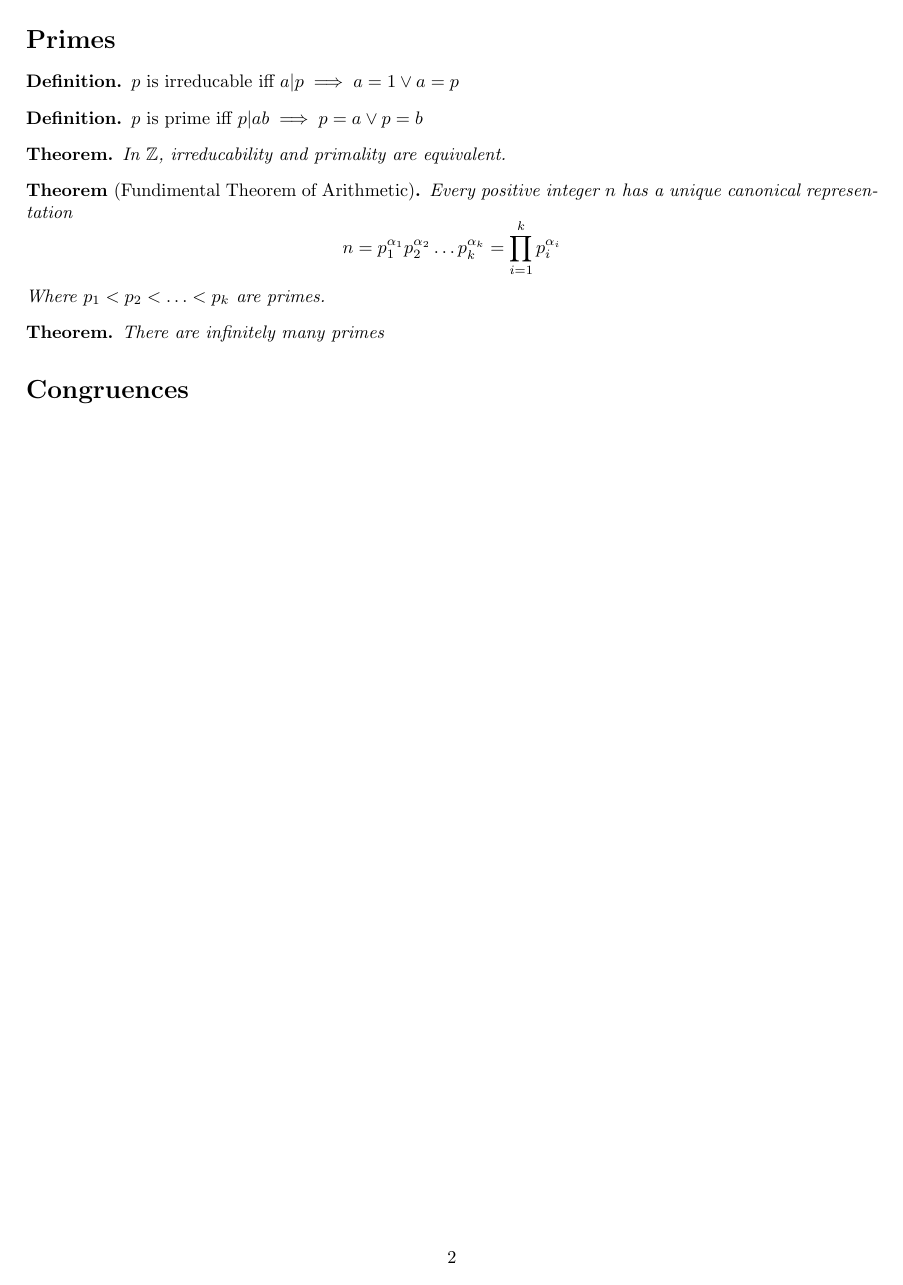
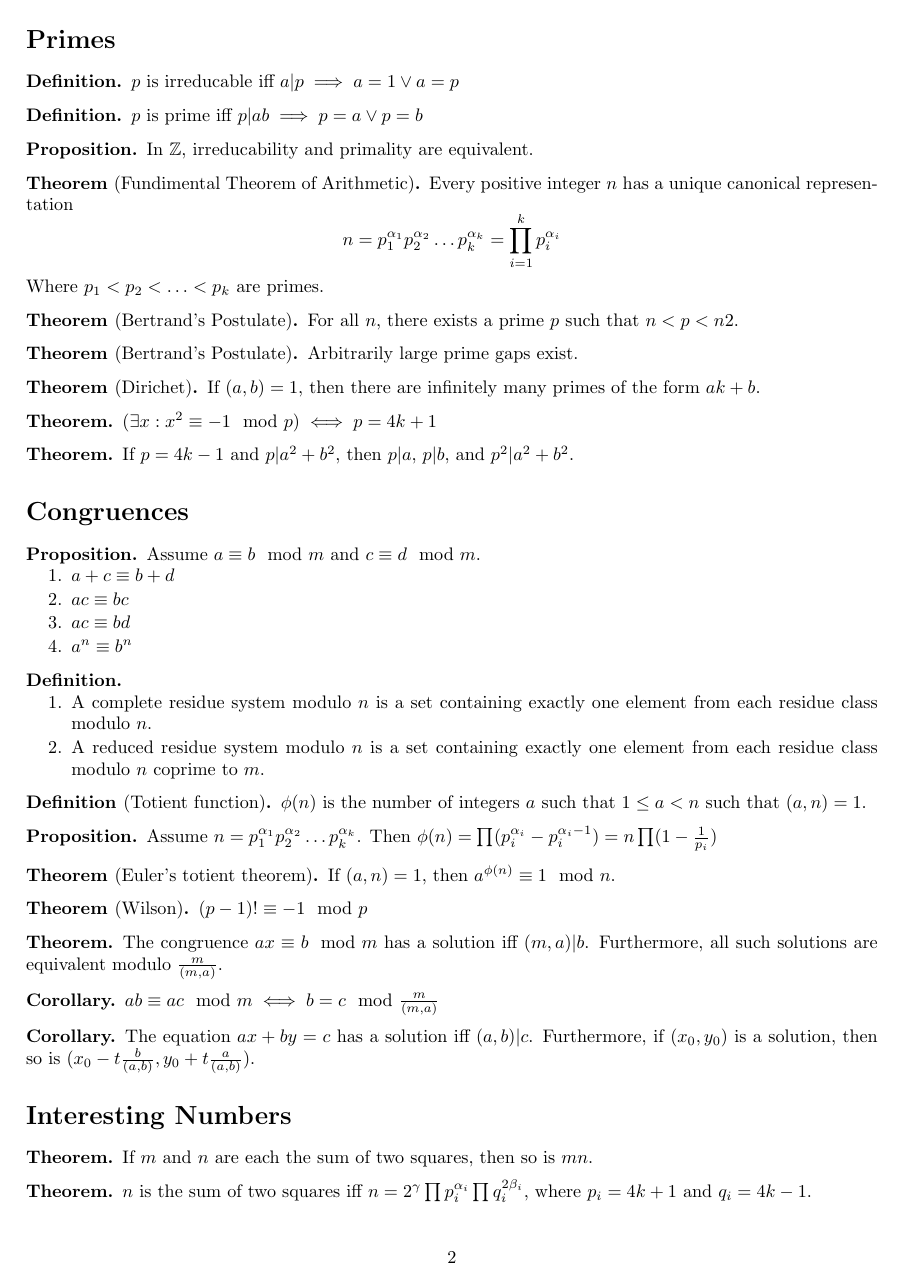
Before and after one commit to nickspinale/nu1-statements, a LaTeX document (main.tex, which reads statements.cls): page 2 of 2. Compiled offline with pdfLaTeX.

Commit message:
finish pre-midterm

```diff
--- a/main.tex
+++ b/main.tex
@@ -116,10 +134,85 @@ $$n = p_1^{\alpha_1} p_2^{\alpha_2} \ldots p_k^{\alpha_k} = \prod^k_{i=1} p_i^{\
 Where $p_1 < p_2 < \ldots < p_k$ are primes.
 }
 
+\thm[Bertrand's Postulate]{
+For all $n$, there exists a prime $p$ such that $n < p < n2$.
+}
+
+\thm[Bertrand's Postulate]{
+Arbitrarily large prime gaps exist.
+}
+
+\thm[Dirichet]{
+If $(a,b)=1$, then there are infinitely many primes of the form $ak+b$.
+}
+
 \thm{
-There are infinitely many primes
+$(\exists x: x^2 \equiv -1 \mod p) \iff p=4k+1$
+}
+
+\thm{
+If $p=4k-1$ and $p|a^2+b^2$, then $p|a$, $p|b$, and $p^2|a^2+b^2$.
 }
 
 \section*{Congruences}
 
+\prop{
+Assume $a\equiv b\mod m$ and $c\equiv d\mod m$.
+\begin{enum}
+  \item $a+c \equiv b+d$
+  \item $ac \equiv bc$
+  \item $ac \equiv bd$
+  \item $a^n \equiv b^n$
+\end{enum}
+}
+
+\dfn{~
+\begin{enum}
+  \item A complete residue system modulo $n$ is a set containing exactly one element from each residue class modulo $n$.
+  \item A reduced residue system modulo $n$ is a set containing exactly one element from each residue class modulo $n$ coprime to $m$.
+\end{enum}
+}
+
+\dfn[Totient function]{
+$\phi(n)$ is the number of integers $a$ such that $1 \le a < n$ such that $(a,n)=1$.
+}
+
+\prop{
+Assume $n = p_1^{\alpha_1}p_2^{\alpha_2}\ldots p_k^{\alpha_k}$.
+Then $\phi(n) = \prod (p_i^{\alpha_i}-p_i^{\alpha_i-1}) = n\prod(1-\frac{1}{p_i})$
+}
+
+\thm[Euler's totient theorem]{
+If $(a,n)=1$, then $a^{\phi(n)}\equiv 1 \mod n$.
+}
+
+\thm[Wilson]{
+$(p-1)! \equiv -1 \mod p$
+}
+
+\thm{
+The congruence $ax\equiv b \mod m$ has a solution iff $(m,a)|b$.
+Furthermore, all such solutions are equivalent modulo $\frac{m}{(m,a)}$.
+}
+
+\cor{
+$ab\equiv ac\mod m \iff b=c\mod\frac{m}{(m,a)}$
+}
+
+\cor{
+The equation $ax+by=c$ has a solution iff $(a,b)|c$.
+Furthermore, if $(x_0,y_0)$ is a solution, then so is $(x_0-t\frac{b}{(a,b)}, y_0+t\frac{a}{(a,b)})$.
+}
+
+\section*{Interesting Numbers}
+
+\thm{
+If $m$ and $n$ are each the sum of two squares, then so is $mn$.
+}
+
+\thm{
+$n$ is the sum of two squares iff $n = 2^\gamma \prod p_i^{\alpha_i} \prod q_i^{2\beta_i}$,
+where $p_i=4k+1$ and $q_i=4k-1$.
+}
+
 \end{document}
--- a/statements.cls
+++ b/statements.cls
@@ -27,19 +27,19 @@
   \entry[#1]{#2}{Definition}{definition}
 }
 \newcommand{\prop}[2][]{
-  \entry[#1]{#2}{Proposition}{plain}
+  \entry[#1]{#2}{Proposition}{definition}
 }
 \newcommand{\thm}[2][]{
-  \entry[#1]{#2}{Theorem}{plain}
+  \entry[#1]{#2}{Theorem}{definition}
 }
 \newcommand{\lemma}[2][]{
-  \entry[#1]{#2}{Lemma}{plain}
+  \entry[#1]{#2}{Lemma}{definition}
 }
 \newcommand{\cor}[2][]{
-  \entry[#1]{#2}{Corollary}{plain}
+  \entry[#1]{#2}{Corollary}{definition}
 }
 \newcommand{\fact}[2][]{
-  \entry[#1]{#2}{Fact}{plain}
+  \entry[#1]{#2}{Fact}{definition}
 }
 \newcommand{\rmk}[2][]{
   \entry[#1]{#2}{Remark}{remark}
```
Also changed, not shown: main.pdf, main.tex (36 more changed lines).
